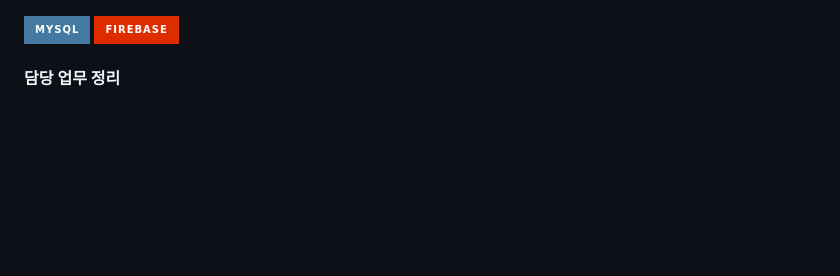
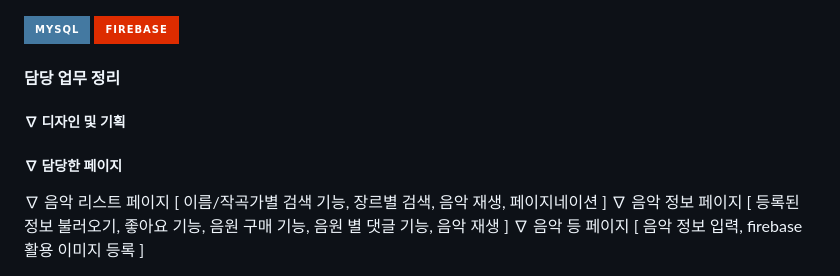
Before and after one commit to croppedeyebrow/Code8-PROJECT_TOTAL, a Markdown page: README.md, the part around one of its changes. Rendered like a GitHub page; badges without logos; blank space fills up the shorter version.

```diff
--- a/README.md
+++ b/README.md
@@ -69,3 +69,12 @@
 </br>
 
 <h4>담당 업무 정리</h4>
+    <h5>∇ 디자인 및 기획 </h5>
+    <h5>∇ 담당한 페이지 </h5>
+    </br>
+            ∇ 음악 리스트 페이지 </br>
+                [ 이름/작곡가별 검색 기능, 장르별 검색, 음악 재생, 페이지네이션 ]
+            ∇ 음악 정보 페이지 </br>
+                [ 등록된 정보 불러오기, 좋아요 기능, 음원 구매 기능, 음원 별 댓글 기능, 음악 재생 ]
+            ∇ 음악 등 페이지 </br>
+                [ 음악 정보 입력, firebase 활용 이미지 등록 ]
```
Also changed, not shown: other parts of README.md (+1 -1 lines).
